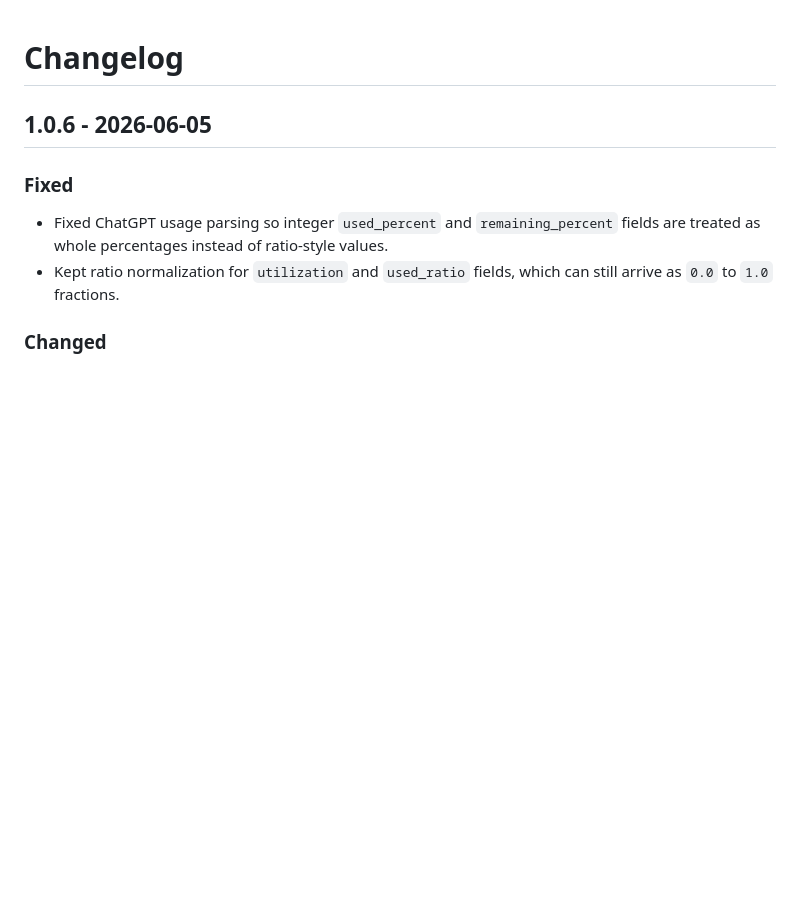
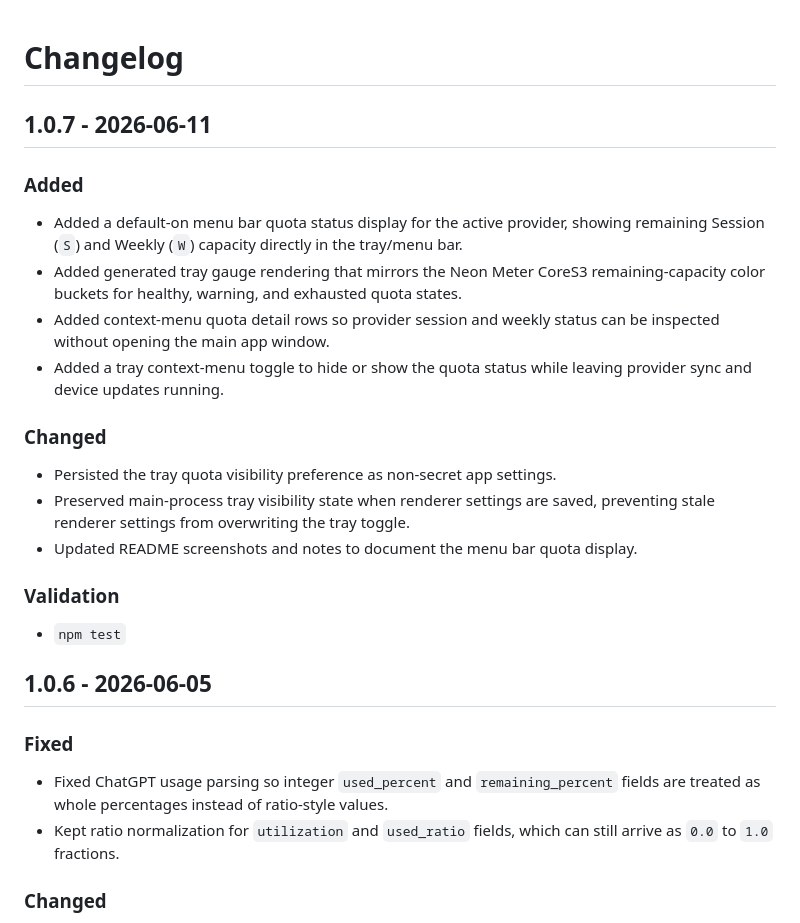
Before and after one commit to SunboX/neon-meter-host, a Markdown page: CHANGELOG.md, the part around the change. Drawn GitHub-style; blank space fills up the shorter version.

```diff
--- a/CHANGELOG.md
+++ b/CHANGELOG.md
@@ -1,4 +1,30 @@
 # Changelog
+
+## 1.0.7 - 2026-06-11
+
+### Added
+
+- Added a default-on menu bar quota status display for the active provider,
+  showing remaining Session (`S`) and Weekly (`W`) capacity directly in the
+  tray/menu bar.
+- Added generated tray gauge rendering that mirrors the Neon Meter CoreS3
+  remaining-capacity color buckets for healthy, warning, and exhausted quota
+  states.
+- Added context-menu quota detail rows so provider session and weekly status
+  can be inspected without opening the main app window.
+- Added a tray context-menu toggle to hide or show the quota status while
+  leaving provider sync and device updates running.
+
+### Changed
+
+- Persisted the tray quota visibility preference as non-secret app settings.
+- Preserved main-process tray visibility state when renderer settings are
+  saved, preventing stale renderer settings from overwriting the tray toggle.
+- Updated README screenshots and notes to document the menu bar quota display.
+
+### Validation
+
+- `npm test`
 
 ## 1.0.6 - 2026-06-05
 
```
Also changed, not shown: README.md (+8 -0 lines), docs/screenshots/neon-meter-tray-quota-status.png (added), 9 other files.
